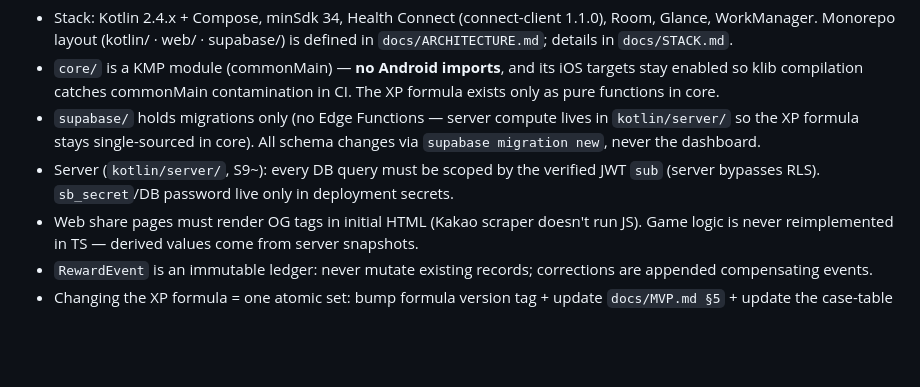
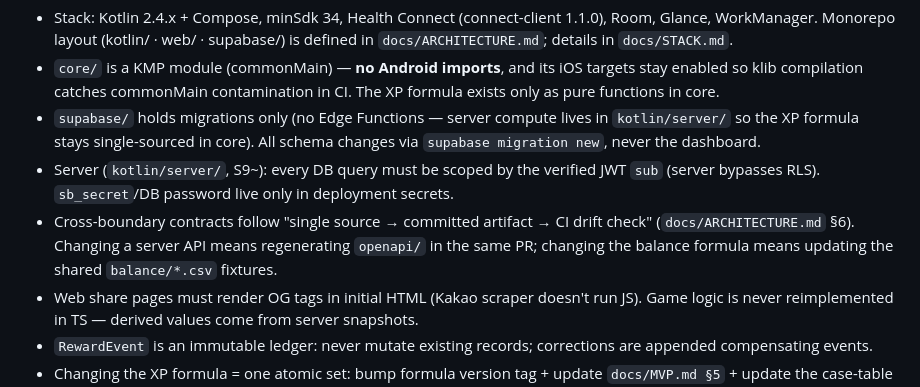
Before and after one commit to coldzero94/nexus, a Markdown page: CLAUDE.md, the part around the change. GitHub-like rendering; blank space fills up the shorter version.

```diff
--- a/CLAUDE.md
+++ b/CLAUDE.md
@@ -63,6 +63,7 @@ _To be filled at scaffolding (E1-1). Expected shape:_
 - `core/` is a KMP module (commonMain) — **no Android imports**, and its iOS targets stay enabled so klib compilation catches commonMain contamination in CI. The XP formula exists only as pure functions in core.
 - `supabase/` holds migrations only (no Edge Functions — server compute lives in `kotlin/server/` so the XP formula stays single-sourced in core). All schema changes via `supabase migration new`, never the dashboard.
 - Server (`kotlin/server/`, S9~): every DB query must be scoped by the verified JWT `sub` (server bypasses RLS). `sb_secret`/DB password live only in deployment secrets.
+- Cross-boundary contracts follow "single source → committed artifact → CI drift check" (`docs/ARCHITECTURE.md` §6). Changing a server API means regenerating `openapi/` in the same PR; changing the balance formula means updating the shared `balance/*.csv` fixtures.
 - Web share pages must render OG tags in initial HTML (Kakao scraper doesn't run JS). Game logic is never reimplemented in TS — derived values come from server snapshots.
 - `RewardEvent` is an immutable ledger: never mutate existing records; corrections are appended compensating events.
 - Changing the XP formula = one atomic set: bump formula version tag + update `docs/MVP.md §5` + update the case-table tests (spreadsheet parity).
```
Also changed, not shown: docs/ARCHITECTURE.md (+20 -2 lines), docs/BACKLOG.md (+1 -0 lines).
